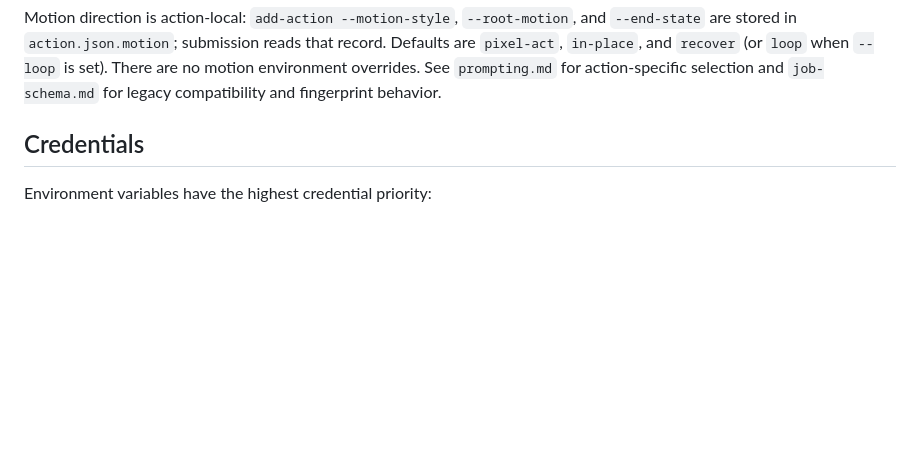
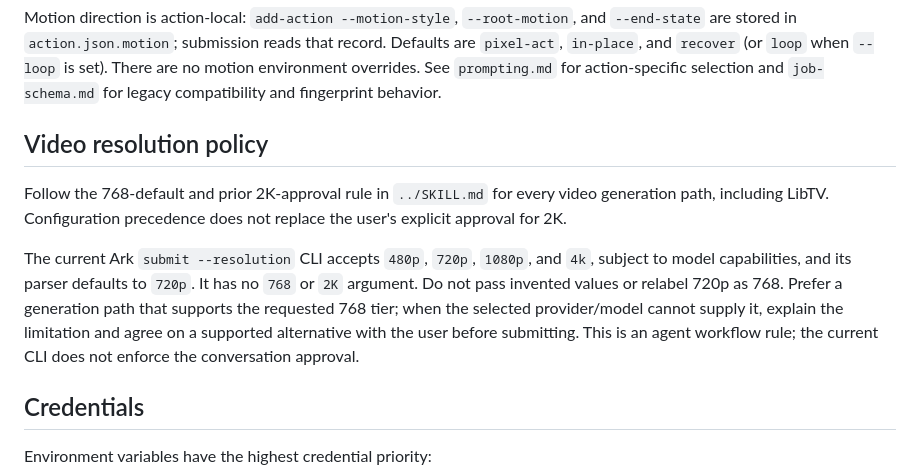
Before and after one commit to jhwreal/sloth-codex-video2sprite-skill, a Markdown page: references/configuration.md, the part around the change. Rendered like a GitHub page; blank space fills up the shorter version.

```diff
--- a/references/configuration.md
+++ b/references/configuration.md
@@ -17,6 +17,20 @@ record. Defaults are `pixel-act`, `in-place`, and `recover` (or `loop` when
 `--loop` is set). There are no motion environment overrides. See
 `prompting.md` for action-specific selection and `job-schema.md` for legacy
 compatibility and fingerprint behavior.
+
+## Video resolution policy
+
+Follow the 768-default and prior 2K-approval rule in `../SKILL.md` for every
+video generation path, including LibTV. Configuration precedence does not
+replace the user's explicit approval for 2K.
+
+The current Ark `submit --resolution` CLI accepts `480p`, `720p`, `1080p`,
+and `4k`, subject to model capabilities, and its parser defaults to `720p`.
+It has no `768` or `2K` argument. Do not pass invented values or relabel 720p
+as 768. Prefer a generation path that supports the requested 768 tier; when
+the selected provider/model cannot supply it, explain the limitation and agree
+on a supported alternative with the user before submitting. This is an agent
+workflow rule; the current CLI does not enforce the conversation approval.
 
 ## Credentials
 
```
Also changed, not shown: README.md (+2 -0 lines), SKILL.md (+14 -0 lines).
